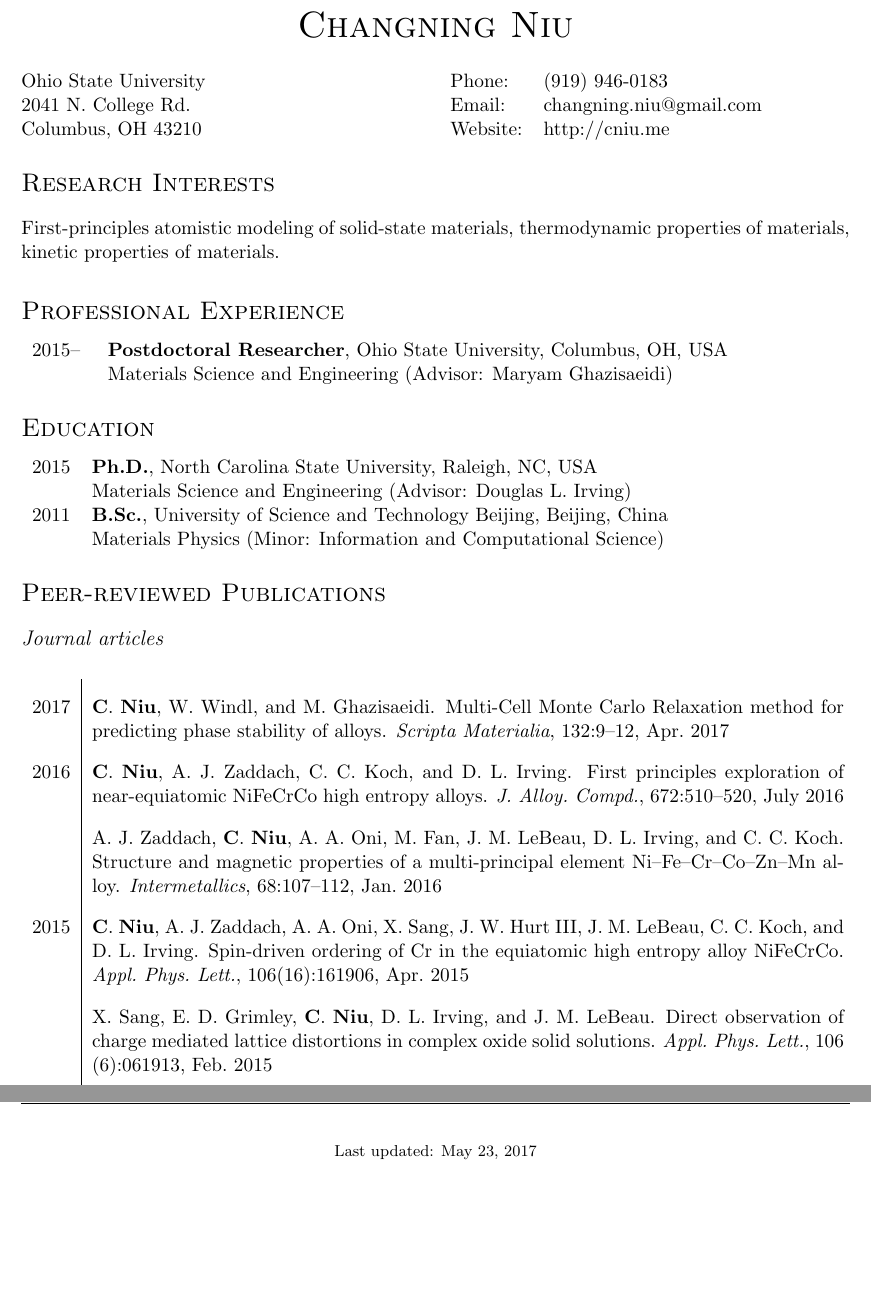
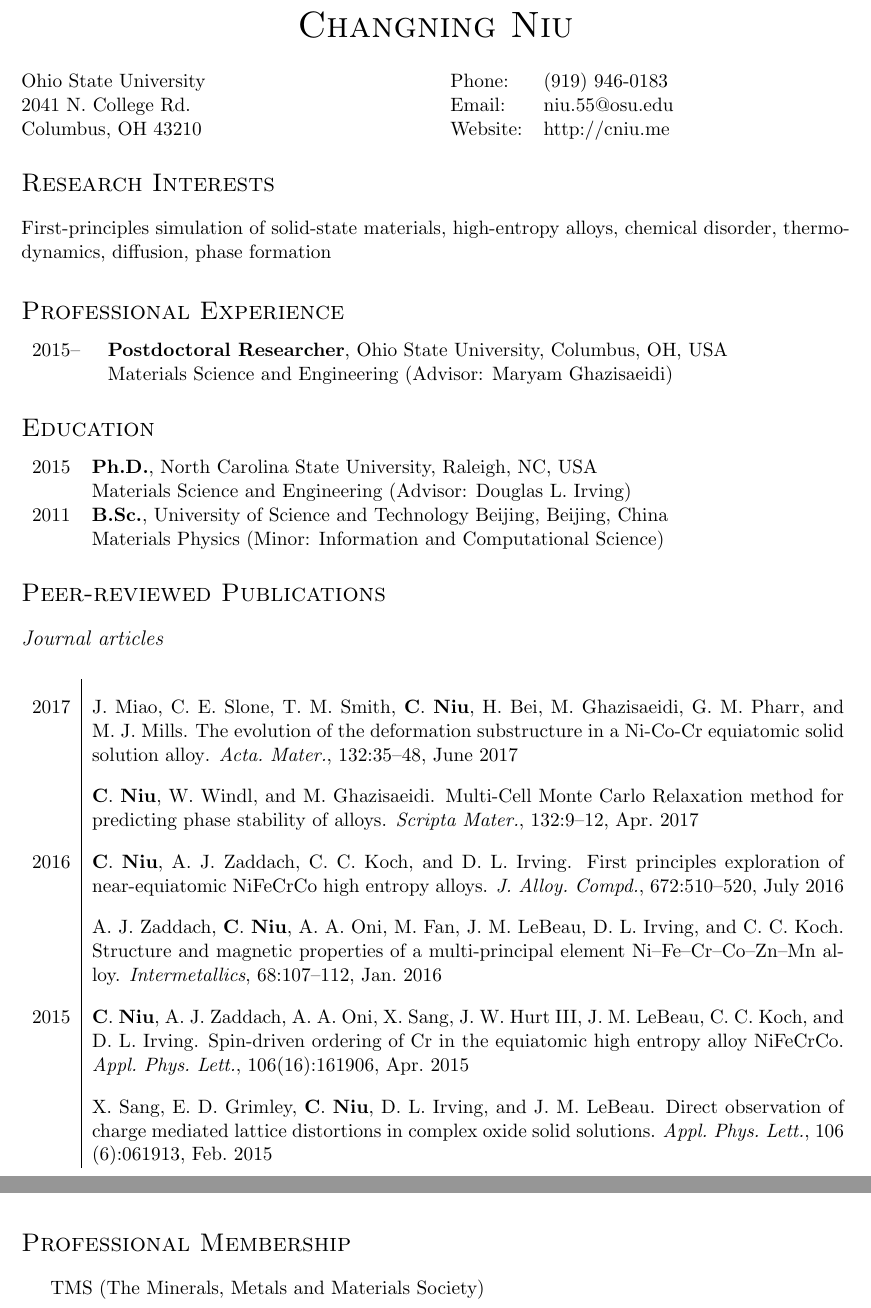
Before and after one commit to changning/changning.github.io, a LaTeX CV (CV/Niu_CV.tex, which reads CV/cniu-pubs.bib): two parts of pages 1 and 3 of 3, joined at a grey line, cut so that both start at the same text, the shorter picture padded with empty space. Compiled offline with pdfLaTeX.

Commit message:
update pub

```diff
--- a/CV/Niu_CV.tex
+++ b/CV/Niu_CV.tex
@@ -14,9 +14,10 @@
 % Customize page headers
 \pagestyle{fancy}
 \fancyhf{}
-\lhead{Curriculum Vitae}
+%\lhead{Curriculum Vitae}
+\lhead{\today}
 \chead{\Large\name}
-\rhead{{\thepage} of \pageref{LastPage}}
+\rhead{Curriculum Vitae, {\thepage} of \pageref{LastPage}}
 
 % Custom section fonts
 \usepackage{sectsty}
@@ -50,7 +51,7 @@
 \begin{minipage}{0.50\linewidth}
   \begin{tabular}{ll}
     Phone: & (919) 946-0183 \\
-    Email: & changning.niu@gmail.com \\
+    Email: & niu.55@osu.edu \\
     Website: & http://cniu.me \\
   \end{tabular}
 \end{minipage}
@@ -58,7 +59,7 @@
 
 \section*{Research Interests}
 
-First-principles atomistic modeling of solid-state materials, thermodynamic properties of materials, kinetic properties of materials.
+First-principles simulation of solid-state materials, high-entropy alloys, chemical disorder, thermodynamics, diffusion, phase formation
 
 \section*{Professional Experience}
 
@@ -83,7 +84,8 @@ First-principles atomistic modeling of solid-state materials, thermodynamic prop
 
 \setlength{\extrarowheight}{10pt}
 \begin{longtable}{p{0.3in}|p{5.9in}}
-  2017 & \bibentry{Niu:2017in} \\
+  2017 & \bibentry{Miao:2017bv} \\
+    	& \bibentry{Niu:2017in} \\
   2016 & \bibentry{Niu:2016hz} \\
        & \bibentry{Zaddach:2016hn} \\
   2015 & \bibentry{Niu:2015gp} \\
@@ -127,14 +129,18 @@ First-principles atomistic modeling of solid-state materials, thermodynamic prop
 \end{longtable}
 \setlength{\extrarowheight}{0pt}
 
+\section*{Professional Membership}
+\begin{itemize}
+	\item TMS (The Minerals, Metals and Materials Society)
+\end{itemize}
 
 % Footer
-\bigskip
-\begin{center}
-  \begin{footnotesize}
-    Last updated: \today
-  \end{footnotesize}
-\end{center}
+%\bigskip
+%\begin{center}
+%  \begin{footnotesize}
+%    Last updated: \today
+%  \end{footnotesize}
+%\end{center}
 
 \nobibliography{./cniu-pubs}
 \end{document}
--- a/CV/cniu-pubs.bib
+++ b/CV/cniu-pubs.bib
@@ -6,11 +6,21 @@
 
 %% Saved with string encoding Unicode (UTF-8)
 
+@article{Miao:2017bv,
+author = {Miao, J and Slone, C E and Smith, T M and {\textbf{Niu}}, {\textbf{C}} and Bei, H and Ghazisaeidi, M and Pharr, G M and Mills, M J},
+title = {{The evolution of the deformation substructure in a Ni-Co-Cr equiatomic solid solution alloy}},
+journal = {Acta. Mater.},
+year = {2017},
+volume = {132},
+pages = {35--48},
+month = jun,
+}
+
 
 
 @article{Niu:2017in,
 	Author = {{\textbf{Niu}}, {\textbf{C}} and Windl, W and Ghazisaeidi, M},
-	Journal = {Scripta Materialia},
+	Journal = {Scripta Mater.},
 	Month = apr,
 	Pages = {9--12},
 	Title = {{Multi-Cell Monte Carlo Relaxation method for predicting phase stability of alloys}},
```
Also changed, not shown: CV/.texpadtmp/Niu_CV.bbl, CV/Niu_CV.pdf, CV/cniu-pubs.bib (2 more changed lines), 4 other files.
